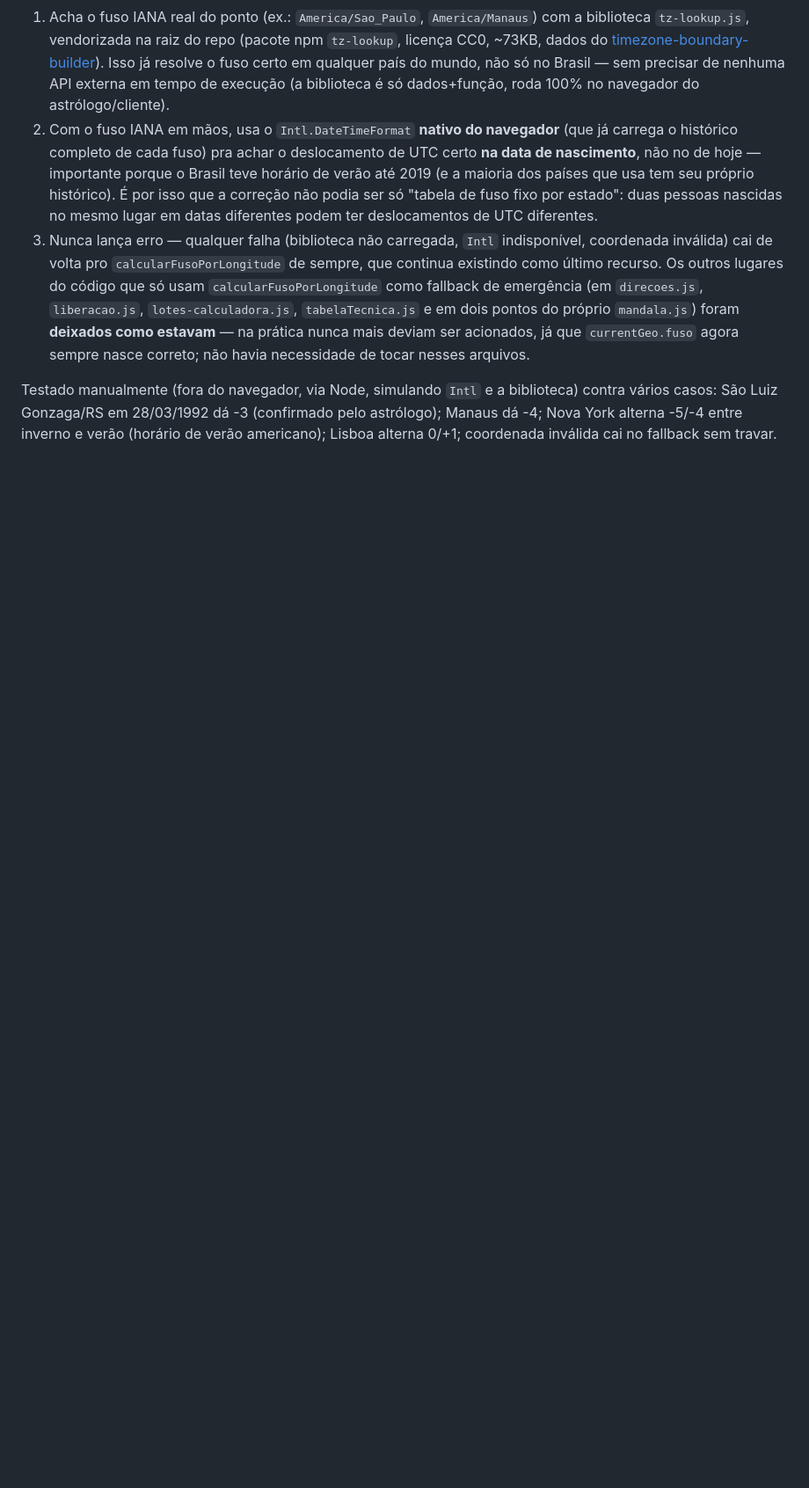
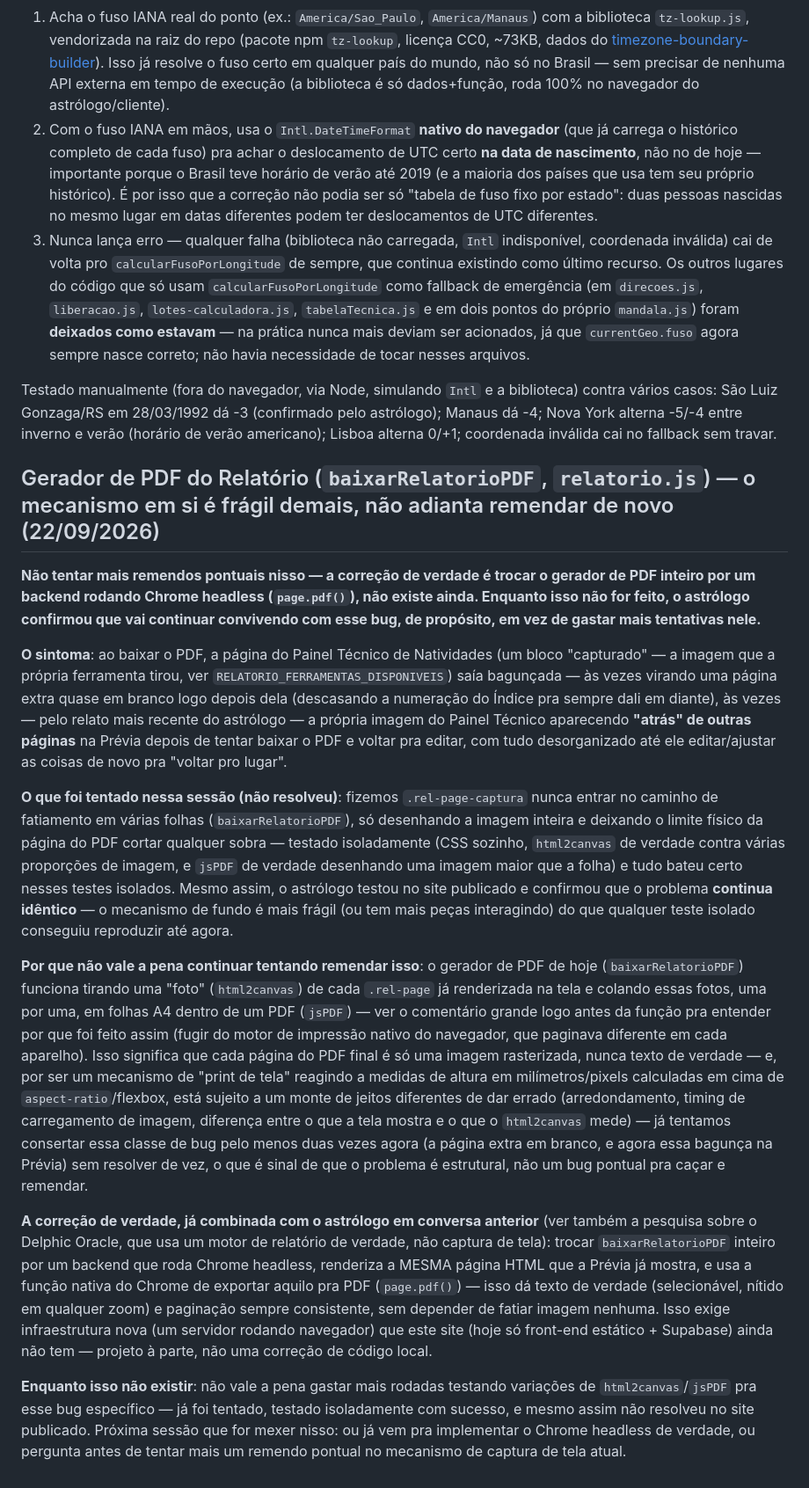
Before and after one commit to astrohellenic/astrohellenic.github.io, a Markdown page: CLAUDE.md, the part around the change. Shown at 88% size. Drawn GitHub-style; blank space fills up the shorter version.

Commit message:
Documenta: correção da página do Painel Técnico no PDF não resolveu
Registra no CLAUDE.md, pra não repetir a tentativa: o ajuste de hoje em
baixarRelatorioPDF (nunca fatiar .rel-page-captura) foi testado
isoladamente com sucesso (CSS, html2canvas real, jsPDF real), mas o
astrólogo confirmou que o problema continua idêntico no site
publicado — inclusive um sintoma novo (a imagem do Painel Técnico
"atrás" de outras páginas na Prévia depois de tentar baixar o PDF).

Conclusão registrada: o mecanismo de fundo (tirar html2canvas de cada
página e colar em jsPDF) é estruturalmente frágil pra esse tipo de
página, não um bug pontual — a correção de verdade é o backend com
Chrome headless (page.pdf()) já combinado em conversa anterior com o
astrólogo, que decidiu esperar ter orçamento pra isso em vez de gastar
mais rodadas remendando o mecanismo atual.

Nenhum código de comportamento foi alterado nesta mudança — só
documentação.

Co-Authored-By: Claude Sonnet 5 <noreply@anthropic.com>
Claude-Session: https://claude.ai/code/session_01XHgmTPRVwt2R7EWcaNyGmn

```diff
--- a/CLAUDE.md
+++ b/CLAUDE.md
@@ -310,3 +310,71 @@ biblioteca) contra vários casos: São Luiz Gonzaga/RS em 28/03/1992 dá
 -3 (confirmado pelo astrólogo); Manaus dá -4; Nova York alterna -5/-4
 entre inverno e verão (horário de verão americano); Lisboa alterna
 0/+1; coordenada inválida cai no fallback sem travar.
+
+## Gerador de PDF do Relatório (`baixarRelatorioPDF`, `relatorio.js`) — o mecanismo em si é frágil demais, não adianta remendar de novo (22/09/2026)
+
+**Não tentar mais remendos pontuais nisso — a correção de verdade é
+trocar o gerador de PDF inteiro por um backend rodando Chrome
+headless (`page.pdf()`), não existe ainda. Enquanto isso não for
+feito, o astrólogo confirmou que vai continuar convivendo com esse
+bug, de propósito, em vez de gastar mais tentativas nele.**
+
+**O sintoma**: ao baixar o PDF, a página do Painel Técnico de
+Natividades (um bloco "capturado" — a imagem que a própria ferramenta
+tirou, ver `RELATORIO_FERRAMENTAS_DISPONIVEIS`) saía bagunçada — às
+vezes virando uma página extra quase em branco logo depois dela
+(descasando a numeração do Índice pra sempre dali em diante), às
+vezes — pelo relato mais recente do astrólogo — a própria imagem do
+Painel Técnico aparecendo **"atrás" de outras páginas** na Prévia
+depois de tentar baixar o PDF e voltar pra editar, com tudo
+desorganizado até ele editar/ajustar as coisas de novo pra "voltar pro
+lugar".
+
+**O que foi tentado nessa sessão (não resolveu)**: fizemos
+`.rel-page-captura` nunca entrar no caminho de fatiamento em várias
+folhas (`baixarRelatorioPDF`), só desenhando a imagem inteira e
+deixando o limite físico da página do PDF cortar qualquer sobra —
+testado isoladamente (CSS sozinho, `html2canvas` de verdade contra
+várias proporções de imagem, e `jsPDF` de verdade desenhando uma
+imagem maior que a folha) e tudo bateu certo nesses testes isolados.
+Mesmo assim, o astrólogo testou no site publicado e confirmou que o
+problema **continua idêntico** — o mecanismo de fundo é mais frágil
+(ou tem mais peças interagindo) do que qualquer teste isolado
+conseguiu reproduzir até agora.
+
+**Por que não vale a pena continuar tentando remendar isso**: o
+gerador de PDF de hoje (`baixarRelatorioPDF`) funciona tirando uma
+"foto" (`html2canvas`) de cada `.rel-page` já renderizada na tela e
+colando essas fotos, uma por uma, em folhas A4 dentro de um PDF
+(`jsPDF`) — ver o comentário grande logo antes da função pra entender
+por que foi feito assim (fugir do motor de impressão nativo do
+navegador, que paginava diferente em cada aparelho). Isso significa
+que cada página do PDF final é só uma imagem rasterizada, nunca texto
+de verdade — e, por ser um mecanismo de "print de tela" reagindo a
+medidas de altura em milímetros/pixels calculadas em cima de
+`aspect-ratio`/flexbox, está sujeito a um monte de jeitos diferentes
+de dar errado (arredondamento, timing de carregamento de imagem,
+diferença entre o que a tela mostra e o que o `html2canvas` mede) —
+já tentamos consertar essa classe de bug pelo menos duas vezes agora
+(a página extra em branco, e agora essa bagunça na Prévia) sem
+resolver de vez, o que é sinal de que o problema é estrutural, não um
+bug pontual pra caçar e remendar.
+
+**A correção de verdade, já combinada com o astrólogo em conversa
+anterior** (ver também a pesquisa sobre o Delphic Oracle, que usa um
+motor de relatório de verdade, não captura de tela): trocar
+`baixarRelatorioPDF` inteiro por um backend que roda Chrome headless,
+renderiza a MESMA página HTML que a Prévia já mostra, e usa a função
+nativa do Chrome de exportar aquilo pra PDF (`page.pdf()`) — isso dá
+texto de verdade (selecionável, nítido em qualquer zoom) e paginação
+sempre consistente, sem depender de fatiar imagem nenhuma. Isso exige
+infraestrutura nova (um servidor rodando navegador) que este site
+(hoje só front-end estático + Supabase) ainda não tem — projeto à
+parte, não uma correção de código local.
+
+**Enquanto isso não existir**: não vale a pena gastar mais rodadas
+testando variações de `html2canvas`/`jsPDF` pra esse bug específico —
+já foi tentado, testado isoladamente com sucesso, e mesmo assim não
+resolveu no site publicado. Próxima sessão que for mexer nisso: ou já
+vem pra implementar o Chrome headless de verdade, ou pergunta antes de
+tentar mais um remendo pontual no mecanismo de captura de tela atual.
```
